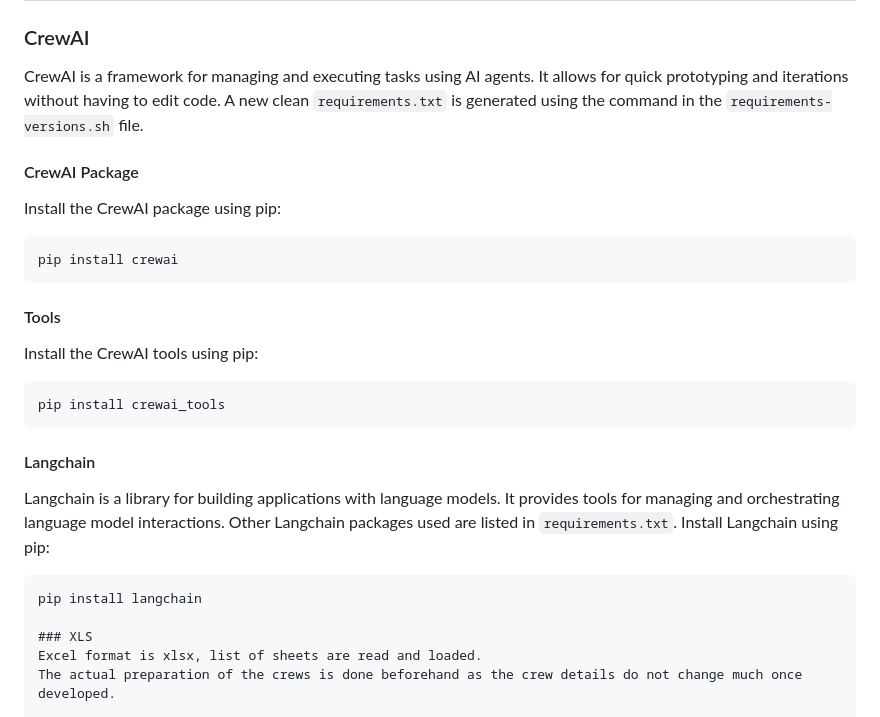
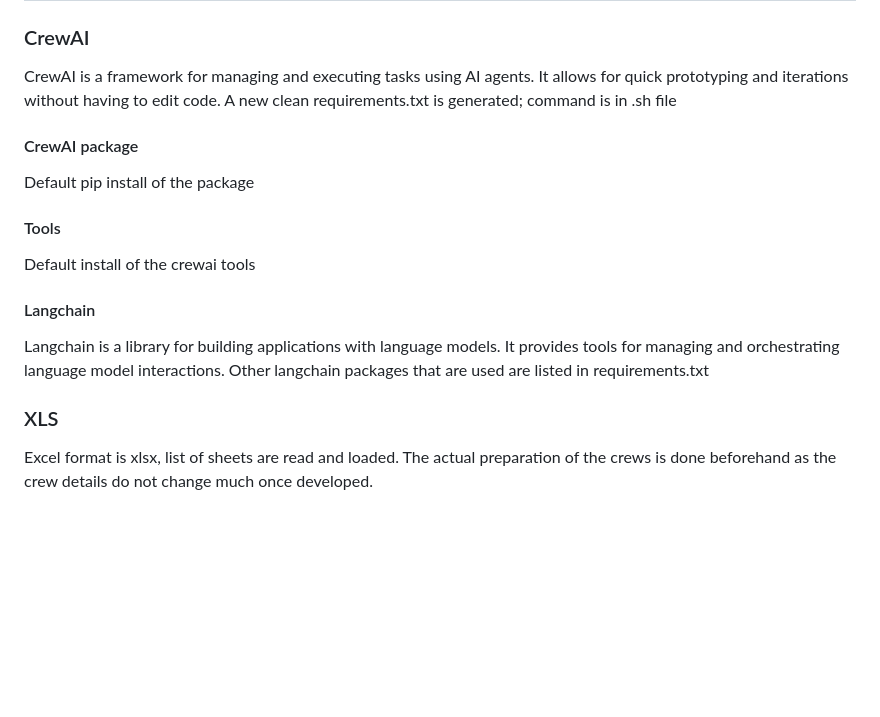
Before and after one commit to cbruyndoncx/crewAI-xls, a Markdown page: README.md, the part around one of its changes. Drawn GitHub-style; blank space fills up the shorter version.

````diff
--- a/README.md
+++ b/README.md
@@ -9,25 +9,17 @@ There is a set of basic agents which have tools defined. This is only a subset o
 
 ### CrewAI
 CrewAI is a framework for managing and executing tasks using AI agents. It allows for quick prototyping and iterations without having to edit code.
-A new clean `requirements.txt` is generated using the command in the `requirements-versions.sh` file.
+A new clean requirements.txt is generated; command is in .sh file
 
-#### CrewAI Package
-Install the CrewAI package using pip:
-```
-pip install crewai
-```
+#### CrewAI package
+Default pip install of the package
 
 #### Tools
-Install the CrewAI tools using pip:
-```
-pip install crewai_tools
-```
+Default install of the crewai tools
 
 #### Langchain
-Langchain is a library for building applications with language models. It provides tools for managing and orchestrating language model interactions. Other Langchain packages used are listed in `requirements.txt`.
-Install Langchain using pip:
-```
-pip install langchain
+Langchain is a library for building applications with language models. It provides tools for managing and orchestrating language model interactions.
+Other langchain packages that are used are listed in requirements.txt
 
 ### XLS
 Excel format is xlsx, list of sheets are read and loaded.
````
Also changed, not shown: other parts of README.md (+11 -15 lines).
